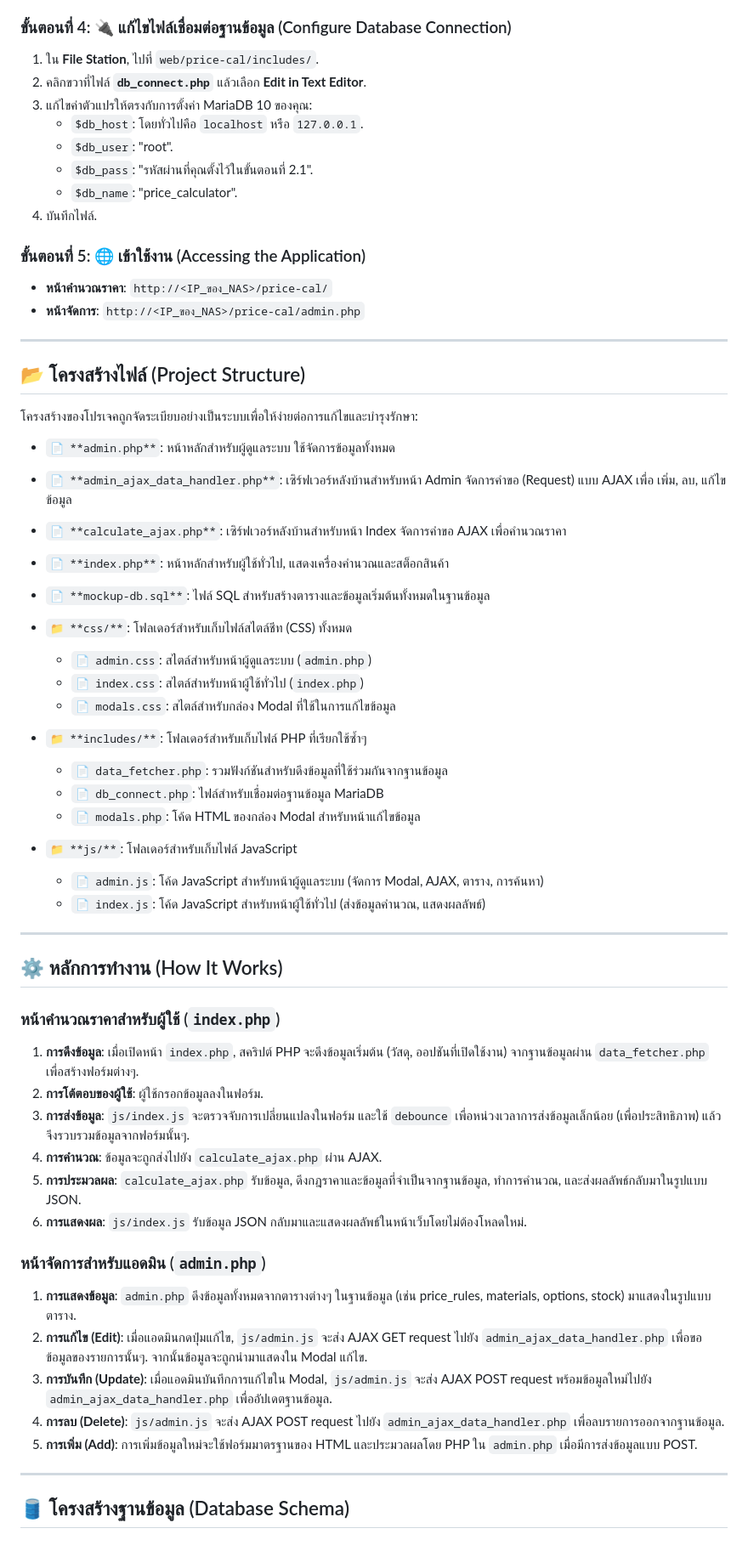
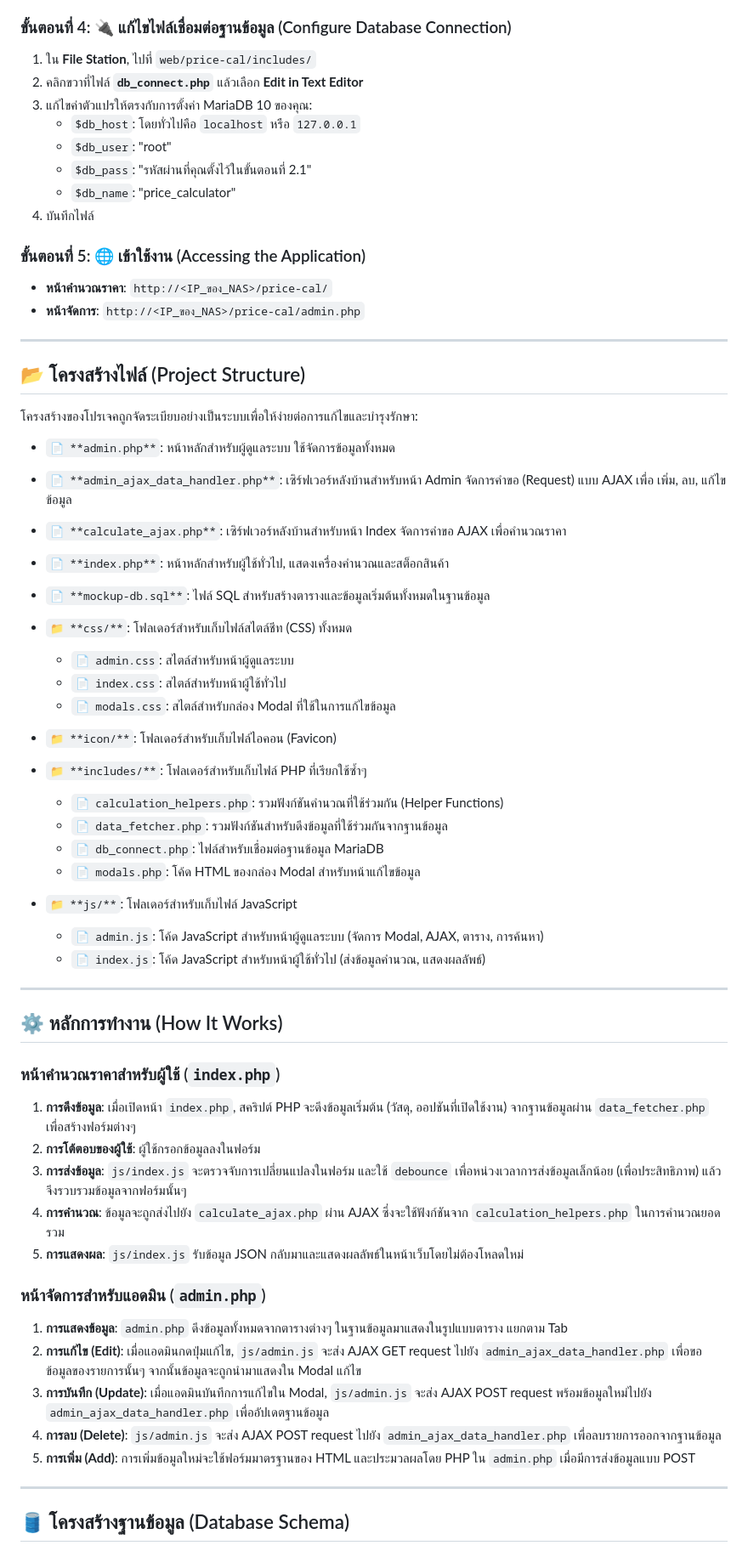
Before and after one commit to sathidpong01/Price-Cal, a Markdown page: README.md, the part around one of its changes. Shown at 85% size. GitHub-like rendering.

```diff
--- a/README.md
+++ b/README.md
@@ -71,17 +78,19 @@
 
 ### ขั้นตอนที่ 4: 🔌 แก้ไขไฟล์เชื่อมต่อฐานข้อมูล (Configure Database Connection)
-1.  ใน **File Station**, ไปที่ `web/price-cal/includes/`.
-2.  คลิกขวาที่ไฟล์ **`db_connect.php`** แล้วเลือก **Edit in Text Editor**.
+
+1.  ใน **File Station**, ไปที่ `web/price-cal/includes/`
+2.  คลิกขวาที่ไฟล์ **`db_connect.php`** แล้วเลือก **Edit in Text Editor**
 3.  แก้ไขค่าตัวแปรให้ตรงกับการตั้งค่า MariaDB 10 ของคุณ:
-    * `$db_host`: โดยทั่วไปคือ `localhost` หรือ `127.0.0.1`.
-    * `$db_user`: "root".
-    * `$db_pass`: "รหัสผ่านที่คุณตั้งไว้ในขั้นตอนที่ 2.1".
-    * `$db_name`: "price_calculator".
-4.  บันทึกไฟล์.
+    - `$db_host`: โดยทั่วไปคือ `localhost` หรือ `127.0.0.1`
+    - `$db_user`: "root"
+    - `$db_pass`: "รหัสผ่านที่คุณตั้งไว้ในขั้นตอนที่ 2.1"
+    - `$db_name`: "price_calculator"
+4.  บันทึกไฟล์
 
 ### ขั้นตอนที่ 5: 🌐 เข้าใช้งาน (Accessing the Application)
-* **หน้าคำนวณราคา**: `http://<IP_ของ_NAS>/price-cal/`
-* **หน้าจัดการ**: `http://<IP_ของ_NAS>/price-cal/admin.php`
+
+- **หน้าคำนวณราคา**: `http://<IP_ของ_NAS>/price-cal/`
+- **หน้าจัดการ**: `http://<IP_ของ_NAS>/price-cal/admin.php`
 
 ---
 
@@ -89,44 +98,50 @@
 
 โครงสร้างของโปรเจคถูกจัดระเบียบอย่างเป็นระบบเพื่อให้ง่ายต่อการแก้ไขและบำรุงรักษา:
 
-* `📄 **admin.php**`: หน้าหลักสำหรับผู้ดูแลระบบ ใช้จัดการข้อมูลทั้งหมด
-* `📄 **admin_ajax_data_handler.php**`: เซิร์ฟเวอร์หลังบ้านสำหรับหน้า Admin จัดการคำขอ (Request) แบบ AJAX เพื่อ เพิ่ม, ลบ, แก้ไข ข้อมูล
-* `📄 **calculate_ajax.php**`: เซิร์ฟเวอร์หลังบ้านสำหรับหน้า Index จัดการคำขอ AJAX เพื่อคำนวณราคา
-* `📄 **index.php**`: หน้าหลักสำหรับผู้ใช้ทั่วไป, แสดงเครื่องคำนวณและสต็อกสินค้า
-* `📄 **mockup-db.sql**`: ไฟล์ SQL สำหรับสร้างตารางและข้อมูลเริ่มต้นทั้งหมดในฐานข้อมูล
+- `📄 **admin.php**`: หน้าหลักสำหรับผู้ดูแลระบบ ใช้จัดการข้อมูลทั้งหมด
+- `📄 **admin_ajax_data_handler.php**`: เซิร์ฟเวอร์หลังบ้านสำหรับหน้า Admin จัดการคำขอ (Request) แบบ AJAX เพื่อ เพิ่ม, ลบ, แก้ไข ข้อมูล
+- `📄 **calculate_ajax.php**`: เซิร์ฟเวอร์หลังบ้านสำหรับหน้า Index จัดการคำขอ AJAX เพื่อคำนวณราคา
+- `📄 **index.php**`: หน้าหลักสำหรับผู้ใช้ทั่วไป, แสดงเครื่องคำนวณและสต็อกสินค้า
+- `📄 **mockup-db.sql**`: ไฟล์ SQL สำหรับสร้างตารางและข้อมูลเริ่มต้นทั้งหมดในฐานข้อมูล
 
-* `📁 **css/**`: โฟลเดอร์สำหรับเก็บไฟล์สไตล์ชีท (CSS) ทั้งหมด
-    * `📄 admin.css`: สไตล์สำหรับหน้าผู้ดูแลระบบ (`admin.php`)
-    * `📄 index.css`: สไตล์สำหรับหน้าผู้ใช้ทั่วไป (`index.php`)
-    * `📄 modals.css`: สไตล์สำหรับกล่อง Modal ที่ใช้ในการแก้ไขข้อมูล
+- `📁 **css/**`: โฟลเดอร์สำหรับเก็บไฟล์สไตล์ชีท (CSS) ทั้งหมด
 
-* `📁 **includes/**`: โฟลเดอร์สำหรับเก็บไฟล์ PHP ที่เรียกใช้ซ้ำๆ
-    * `📄 data_fetcher.php`: รวมฟังก์ชันสำหรับดึงข้อมูลที่ใช้ร่วมกันจากฐานข้อมูล
-    * `📄 db_connect.php`: ไฟล์สำหรับเชื่อมต่อฐานข้อมูล MariaDB
-    * `📄 modals.php`: โค้ด HTML ของกล่อง Modal สำหรับหน้าแก้ไขข้อมูล
+  - `📄 admin.css`: สไตล์สำหรับหน้าผู้ดูแลระบบ
+  - `📄 index.css`: สไตล์สำหรับหน้าผู้ใช้ทั่วไป
+  - `📄 modals.css`: สไตล์สำหรับกล่อง Modal ที่ใช้ในการแก้ไขข้อมูล
 
-* `📁 **js/**`: โฟลเดอร์สำหรับเก็บไฟล์ JavaScript
-    * `📄 admin.js`: โค้ด JavaScript สำหรับหน้าผู้ดูแลระบบ (จัดการ Modal, AJAX, ตาราง, การค้นหา)
-    * `📄 index.js`: โค้ด JavaScript สำหรับหน้าผู้ใช้ทั่วไป (ส่งข้อมูลคำนวณ, แสดงผลลัพธ์)
+- `📁 **icon/**`: โฟลเดอร์สำหรับเก็บไฟล์ไอคอน (Favicon)
+
+- `📁 **includes/**`: โฟลเดอร์สำหรับเก็บไฟล์ PHP ที่เรียกใช้ซ้ำๆ
+
+  - `📄 calculation_helpers.php`: รวมฟังก์ชันคำนวณที่ใช้ร่วมกัน (Helper Functions)
+  - `📄 data_fetcher.php`: รวมฟังก์ชันสำหรับดึงข้อมูลที่ใช้ร่วมกันจากฐานข้อมูล
+  - `📄 db_connect.php`: ไฟล์สำหรับเชื่อมต่อฐานข้อมูล MariaDB
+  - `📄 modals.php`: โค้ด HTML ของกล่อง Modal สำหรับหน้าแก้ไขข้อมูล
+
+- `📁 **js/**`: โฟลเดอร์สำหรับเก็บไฟล์ JavaScript
+  - `📄 admin.js`: โค้ด JavaScript สำหรับหน้าผู้ดูแลระบบ (จัดการ Modal, AJAX, ตาราง, การค้นหา)
+  - `📄 index.js`: โค้ด JavaScript สำหรับหน้าผู้ใช้ทั่วไป (ส่งข้อมูลคำนวณ, แสดงผลลัพธ์)
 
 ---
 
 ## ⚙️ หลักการทำงาน (How It Works)
 
 ### หน้าคำนวณราคาสำหรับผู้ใช้ (`index.php`)
-1.  **การดึงข้อมูล**: เมื่อเปิดหน้า `index.php`, สคริปต์ PHP จะดึงข้อมูลเริ่มต้น (วัสดุ, ออปชันที่เปิดใช้งาน) จากฐานข้อมูลผ่าน `data_fetcher.php` เพื่อสร้างฟอร์มต่างๆ.
-2.  **การโต้ตอบของผู้ใช้**: ผู้ใช้กรอกข้อมูลลงในฟอร์ม.
-3.  **การส่งข้อมูล**: `js/index.js` จะตรวจจับการเปลี่ยนแปลงในฟอร์ม และใช้ `debounce` เพื่อหน่วงเวลาการส่งข้อมูลเล็กน้อย (เพื่อประสิทธิภาพ) แล้วจึงรวบรวมข้อมูลจากฟอร์มนั้นๆ.
-4.  **การคำนวณ**: ข้อมูลจะถูกส่งไปยัง `calculate_ajax.php` ผ่าน AJAX.
-5.  **การประมวลผล**: `calculate_ajax.php` รับข้อมูล, ดึงกฎราคาและข้อมูลที่จำเป็นจากฐานข้อมูล, ทำการคำนวณ, และส่งผลลัพธ์กลับมาในรูปแบบ JSON.
-6.  **การแสดงผล**: `js/index.js` รับข้อมูล JSON กลับมาและแสดงผลลัพธ์ในหน้าเว็บโดยไม่ต้องโหลดใหม่.
+
+1.  **การดึงข้อมูล**: เมื่อเปิดหน้า `index.php`, สคริปต์ PHP จะดึงข้อมูลเริ่มต้น (วัสดุ, ออปชันที่เปิดใช้งาน) จากฐานข้อมูลผ่าน `data_fetcher.php` เพื่อสร้างฟอร์มต่างๆ
+2.  **การโต้ตอบของผู้ใช้**: ผู้ใช้กรอกข้อมูลลงในฟอร์ม
+3.  **การส่งข้อมูล**: `js/index.js` จะตรวจจับการเปลี่ยนแปลงในฟอร์ม และใช้ `debounce` เพื่อหน่วงเวลาการส่งข้อมูลเล็กน้อย (เพื่อประสิทธิภาพ) แล้วจึงรวบรวมข้อมูลจากฟอร์มนั้นๆ
+4.  **การคำนวณ**: ข้อมูลจะถูกส่งไปยัง `calculate_ajax.php` ผ่าน AJAX ซึ่งจะใช้ฟังก์ชันจาก `calculation_helpers.php` ในการคำนวณยอดรวม
+5.  **การแสดงผล**: `js/index.js` รับข้อมูล JSON กลับมาและแสดงผลลัพธ์ในหน้าเว็บโดยไม่ต้องโหลดใหม่
 
 ### หน้าจัดการสำหรับแอดมิน (`admin.php`)
-1.  **การแสดงข้อมูล**: `admin.php` ดึงข้อมูลทั้งหมดจากตารางต่างๆ ในฐานข้อมูล (เช่น price_rules, materials, options, stock) มาแสดงในรูปแบบตาราง.
-2.  **การแก้ไข (Edit)**: เมื่อแอดมินกดปุ่มแก้ไข, `js/admin.js` จะส่ง AJAX GET request ไปยัง `admin_ajax_data_handler.php` เพื่อขอข้อมูลของรายการนั้นๆ. จากนั้นข้อมูลจะถูกนำมาแสดงใน Modal แก้ไข.
-3.  **การบันทึก (Update)**: เมื่อแอดมินบันทึกการแก้ไขใน Modal, `js/admin.js` จะส่ง AJAX POST request พร้อมข้อมูลใหม่ไปยัง `admin_ajax_data_handler.php` เพื่ออัปเดตฐานข้อมูล.
-4.  **การลบ (Delete)**: `js/admin.js` จะส่ง AJAX POST request ไปยัง `admin_ajax_data_handler.php` เพื่อลบรายการออกจากฐานข้อมูล.
-5.  **การเพิ่ม (Add)**: การเพิ่มข้อมูลใหม่จะใช้ฟอร์มมาตรฐานของ HTML และประมวลผลโดย PHP ใน `admin.php` เมื่อมีการส่งข้อมูลแบบ POST.
+
+1.  **การแสดงข้อมูล**: `admin.php` ดึงข้อมูลทั้งหมดจากตารางต่างๆ ในฐานข้อมูลมาแสดงในรูปแบบตาราง แยกตาม Tab
+2.  **การแก้ไข (Edit)**: เมื่อแอดมินกดปุ่มแก้ไข, `js/admin.js` จะส่ง AJAX GET request ไปยัง `admin_ajax_data_handler.php` เพื่อขอข้อมูลของรายการนั้นๆ จากนั้นข้อมูลจะถูกนำมาแสดงใน Modal แก้ไข
+3.  **การบันทึก (Update)**: เมื่อแอดมินบันทึกการแก้ไขใน Modal, `js/admin.js` จะส่ง AJAX POST request พร้อมข้อมูลใหม่ไปยัง `admin_ajax_data_handler.php` เพื่ออัปเดตฐานข้อมูล
+4.  **การลบ (Delete)**: `js/admin.js` จะส่ง AJAX POST request ไปยัง `admin_ajax_data_handler.php` เพื่อลบรายการออกจากฐานข้อมูล
+5.  **การเพิ่ม (Add)**: การเพิ่มข้อมูลใหม่จะใช้ฟอร์มมาตรฐานของ HTML และประมวลผลโดย PHP ใน `admin.php` เมื่อมีการส่งข้อมูลแบบ POST
 
 ---
 
```
Also changed, not shown: other parts of README.md (+71 -64 lines).
